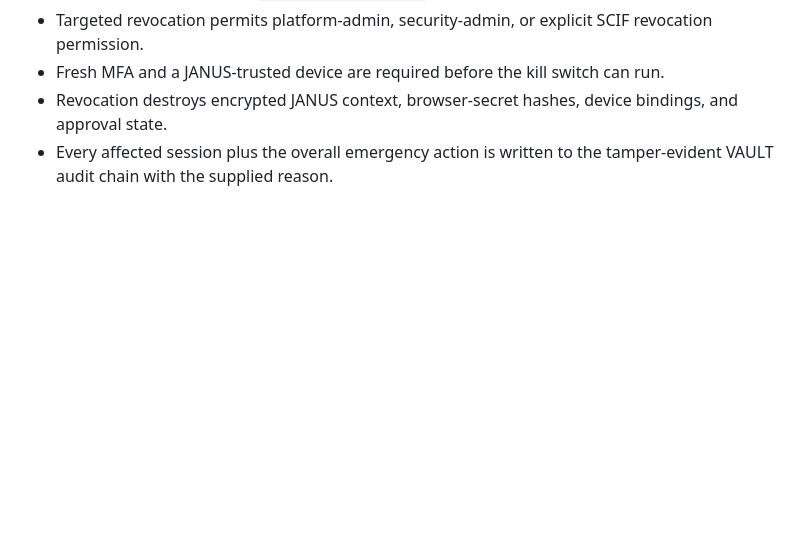
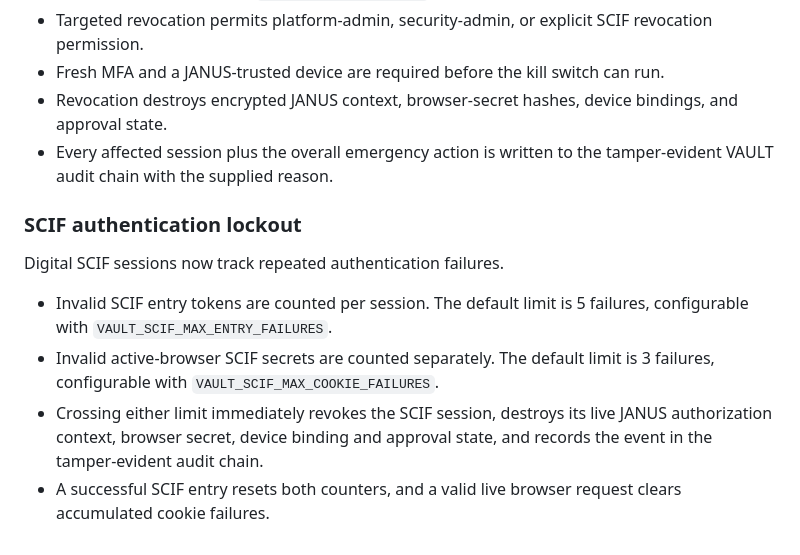
Before and after one commit to samtumwesigye2-create/UNG-VAULT, a Markdown page: README.md, the part around the change. Rendered like a GitHub page; blank space fills up the shorter version.

Commit message:
Document SCIF authentication lockout

```diff
--- a/README.md
+++ b/README.md
@@ -218,3 +218,12 @@ UNG-VAULT includes an emergency Digital SCIF kill switch.
 - Fresh MFA and a JANUS-trusted device are required before the kill switch can run.
 - Revocation destroys encrypted JANUS context, browser-secret hashes, device bindings, and approval state.
 - Every affected session plus the overall emergency action is written to the tamper-evident VAULT audit chain with the supplied reason.
+
+
+### SCIF authentication lockout
+Digital SCIF sessions now track repeated authentication failures.
+
+- Invalid SCIF entry tokens are counted per session. The default limit is 5 failures, configurable with `VAULT_SCIF_MAX_ENTRY_FAILURES`.
+- Invalid active-browser SCIF secrets are counted separately. The default limit is 3 failures, configurable with `VAULT_SCIF_MAX_COOKIE_FAILURES`.
+- Crossing either limit immediately revokes the SCIF session, destroys its live JANUS authorization context, browser secret, device binding and approval state, and records the event in the tamper-evident audit chain.
+- A successful SCIF entry resets both counters, and a valid live browser request clears accumulated cookie failures.
```
